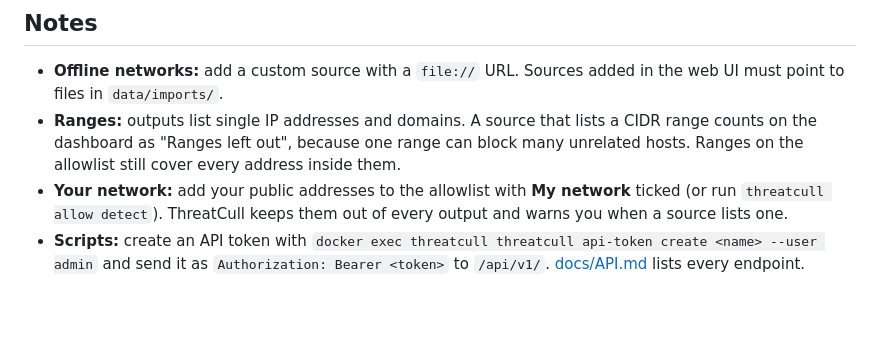
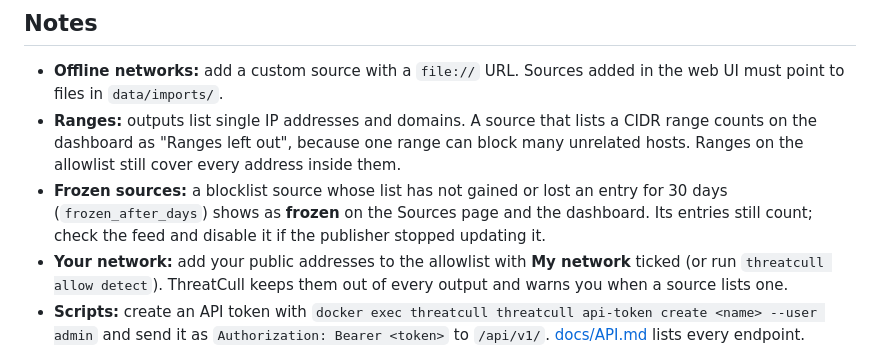
Before and after one commit to spydisec/threatcull, a Markdown page: README.md, the part around the change. Drawn GitHub-style; blank space fills up the shorter version.

Commit message:
docs: describe Frozen Sources
Co-Authored-By: Claude Opus 5.5 (1M context) <noreply@anthropic.com>

```diff
--- a/README.md
+++ b/README.md
@@ -162,6 +162,9 @@ uv run threatcull serve --host <lan-ip> --port 6969
 - **Ranges:** outputs list single IP addresses and domains. A source that lists a CIDR range counts on
   the dashboard as "Ranges left out", because one range can block many unrelated hosts. Ranges on
   the allowlist still cover every address inside them.
+- **Frozen sources:** a blocklist source whose list has not gained or lost an entry for 30 days
+  (`frozen_after_days`) shows as **frozen** on the Sources page and the dashboard. Its entries still
+  count; check the feed and disable it if the publisher stopped updating it.
 - **Your network:** add your public addresses to the allowlist with **My network** ticked (or run
   `threatcull allow detect`). ThreatCull keeps them out of every output and warns you when a source
   lists one.
```
Also changed, not shown: CHANGELOG.md (+7 -0 lines).
